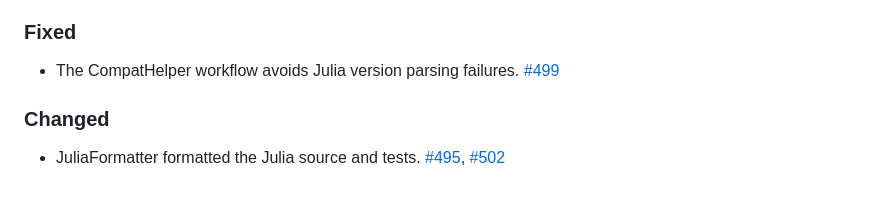
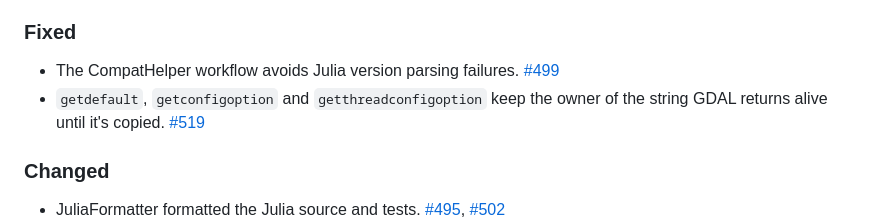
Before and after one commit to yeesian/ArchGDAL.jl, a Markdown page: CHANGELOG.md, the part around the change. GitHub-like rendering; blank space fills up the shorter version.

Commit message:
Add changelog entry
Co-Authored-By: Claude Opus 5.5 <noreply@anthropic.com>
Claude-Session: https://claude.ai/code/session_01VHqNuZT5d6KDYUqmcJHRXY

```diff
--- a/CHANGELOG.md
+++ b/CHANGELOG.md
@@ -15,6 +15,7 @@ and this project adheres to [Semantic Versioning](https://semver.org/spec/v2.0.0
 ### Fixed
 
 - The CompatHelper workflow avoids Julia version parsing failures. [#499](https://github.com/yeesian/ArchGDAL.jl/pull/499)
+- `getdefault`, `getconfigoption` and `getthreadconfigoption` keep the owner of the string GDAL returns alive until it's copied. [#519](https://github.com/yeesian/ArchGDAL.jl/pull/519)
 
 ### Changed
 
```
